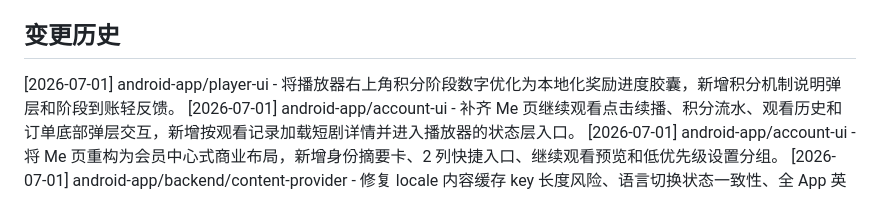
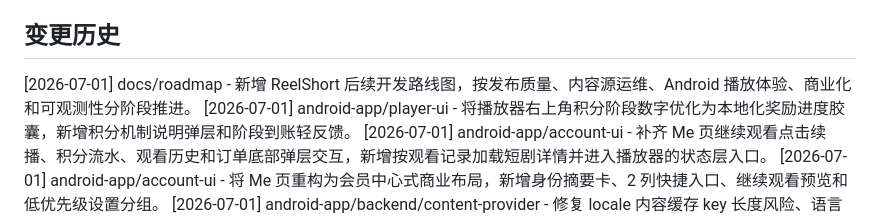
Before and after one commit to ashu1800/ReelShort, a Markdown page: AGENTS.md, the part around the change. Rendered like a GitHub page.

Commit message:
docs(roadmap): add product development roadmap

```diff
--- a/AGENTS.md
+++ b/AGENTS.md
@@ -21,6 +21,7 @@ ReelShort 是一个长期单机部署的聚合播放平台，包含 Android 原
 
 ## 变更历史
 
+[2026-07-01] docs/roadmap - 新增 ReelShort 后续开发路线图，按发布质量、内容源运维、Android 播放体验、商业化和可观测性分阶段推进。
 [2026-07-01] android-app/player-ui - 将播放器右上角积分阶段数字优化为本地化奖励进度胶囊，新增积分机制说明弹层和阶段到账轻反馈。
 [2026-07-01] android-app/account-ui - 补齐 Me 页继续观看点击续播、积分流水、观看历史和订单底部弹层交互，新增按观看记录加载短剧详情并进入播放器的状态层入口。
 [2026-07-01] android-app/account-ui - 将 Me 页重构为会员中心式商业布局，新增身份摘要卡、2 列快捷入口、继续观看预览和低优先级设置分组。
```
Also changed, not shown: docs/plans/2026-07-01-reelshort-product-roadmap.md (added, +223 -0 lines).
